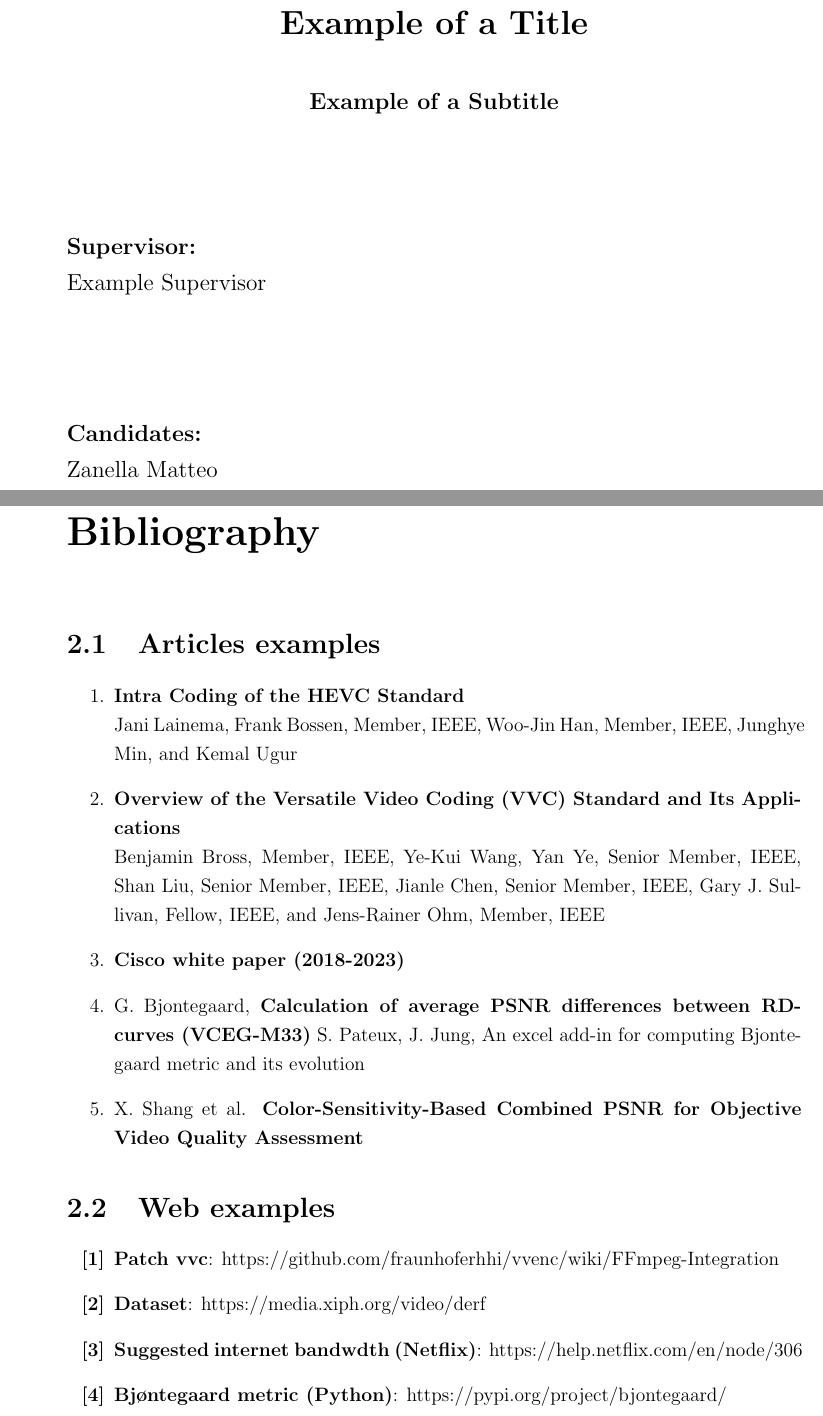
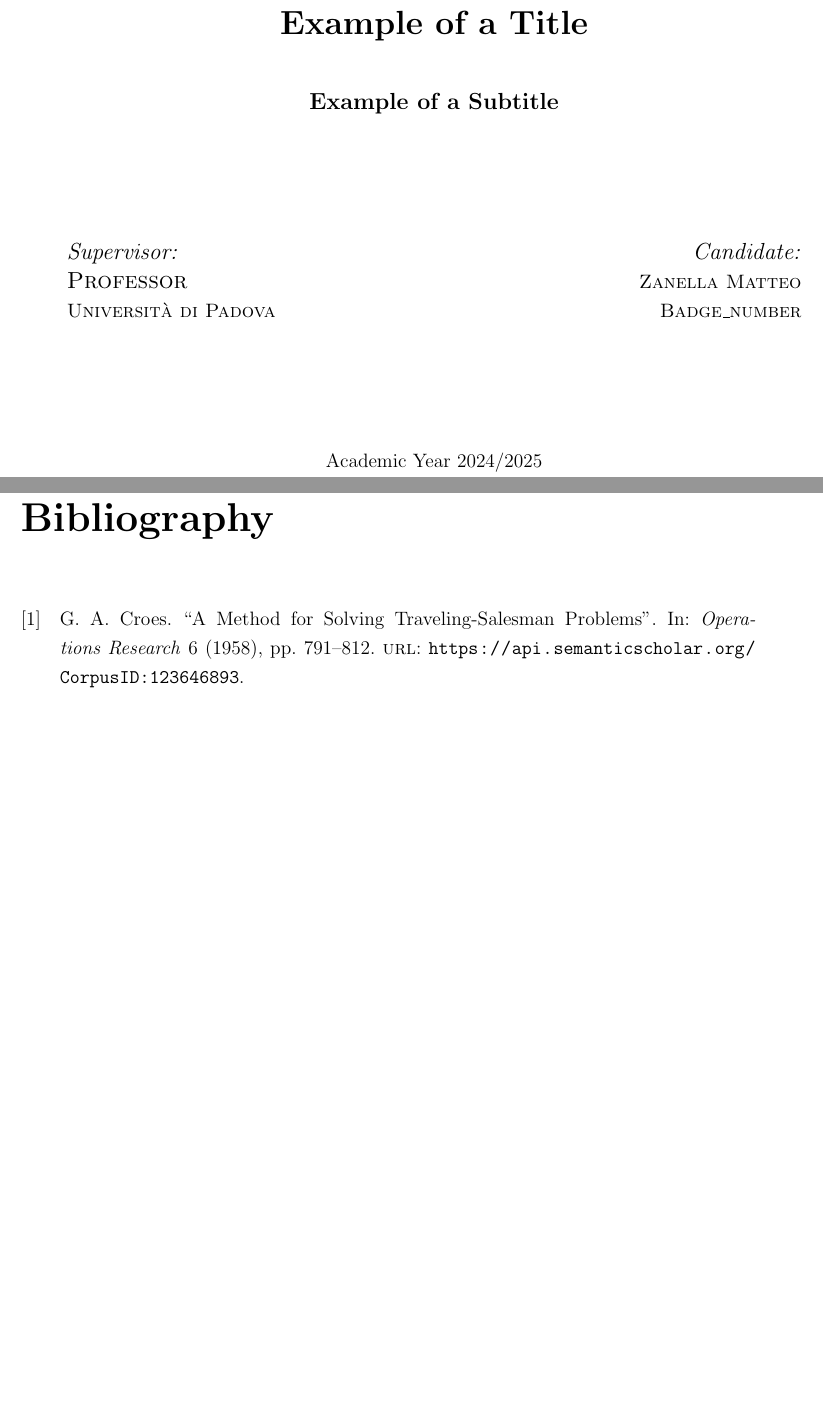
Before and after one commit to Zanzibarr/LaTexThesisFormat, a LaTeX thesis (main.tex, which reads chapters/bibliography.tex): two parts of pages 1 and 9 of 9 before the commit and two parts of pages 1 and 11 of 11 after it, joined at a grey line, cut so that both start at the same text, the shorter picture padded with empty space. Compiled offline with pdfLaTeX.

Commit message:
better bibliography and added twoside for printing

```diff
--- a/chapters/bibliography.tex
+++ /dev/null
@@ -1,18 +0,0 @@
-\section{Articles examples}
-\begin{enumerate}
-    \item \textbf{Intra Coding of the HEVC Standard}\\
-    Jani Lainema, Frank Bossen, Member, IEEE, Woo-Jin Han, Member, IEEE, Junghye Min, and Kemal Ugur
-    \item \textbf{Overview of the Versatile Video Coding (VVC) Standard and Its Applications}\\
-    Benjamin Bross, Member, IEEE, Ye-Kui Wang, Yan Ye, Senior Member, IEEE, Shan Liu, Senior Member, IEEE, Jianle Chen, Senior Member, IEEE, Gary J. Sullivan, Fellow, IEEE, and Jens-Rainer Ohm, Member, IEEE
-    \item \textbf{Cisco white paper (2018-2023)}
-    \item G. Bjontegaard, \textbf{Calculation of average PSNR differences between RD-curves (VCEG-M33)} S. Pateux, J. Jung, An excel add-in for computing Bjontegaard metric and its evolution
-    \item X. Shang et al. \textbf{Color-Sensitivity-Based Combined PSNR for Objective Video Quality Assessment}
-\end{enumerate}
-
-\section{Web examples}
-\begin{enumerate}
-    \item[\textbf{[1]}]\href{https://github.com/fraunhoferhhi/vvenc/wiki/FFmpeg-Integration}{\textbf{Patch vvc}: https://github.com/fraunhoferhhi/vvenc/wiki/FFmpeg-Integration}
-    \item[\textbf{[2]}]\href{https://media.xiph.org/video/derf/}{\textbf{Dataset}: https://media.xiph.org/video/derf}
-    \item[\textbf{[3]}]\href{https://help.netflix.com/en/node/306}{\textbf{Suggested internet bandwdth (Netflix)}: https://help.netflix.com/en/node/306}
-    \item[\textbf{[4]}]\href{https://pypi.org/project/bjontegaard/}{\textbf{Bj\o ntegaard metric (Python)}: https://pypi.org/project/bjontegaard/}
-\end{enumerate}
--- a/main.tex
+++ b/main.tex
@@ -5,7 +5,7 @@
 }
 
 % Libraries
-\documentclass[a4paper,12pt]{report}
+\documentclass[a4paper,twoside,12pt]{report}
 \usepackage[utf8]{inputenc}
 \usepackage[english]{babel}
 \usepackage{fancyhdr}
@@ -27,9 +27,12 @@
 \usepackage[]{mdframed}
 \usepackage{amsmath}
 \usepackage{amsthm}
+\usepackage{amssymb}
 \usepackage{cases}
 \usepackage{indentfirst}
 \usepackage{afterpage}
+\usepackage{placeins}
+\usepackage{csquotes}
 
 %images
 \usepackage{graphicx}
@@ -37,6 +40,7 @@
 
 %tikz
 \usepackage{tikz}
+\usetikzlibrary{arrows.meta}
 
 %pseudocode
 \usepackage{algorithm}
@@ -68,6 +72,10 @@
 \renewcommand{\cftchapleader}{\cftdotfill{\cftdotsep}} % for chapters
 \renewcommand{\cftsecleader}{\cftdotfill{\cftdotsep}} % for sections
 
+% Bibliography
+\usepackage[sorting=none]{biblatex}
+\addbibresource{bibl.bib}
+
 % Start document
 \begin{document}
 \begin{titlepage}
@@ -93,11 +102,14 @@
         \textbf{\large Example of a Subtitle}\\
         \vfill
 
-\raggedright\textbf{\large Supervisor:} \\
-\raggedright\large Example Supervisor\\
+        \textit{\large Supervisor:} \hfill \textit{\large Candidate:}\\
+        \textsc{\large Professor} \hfill \textsc{Zanella Matteo}\\
+        \textsc{Università di Padova} \hfill \textsc{Badge\_number}\\
+
         \vfill
-\raggedright\textbf{\large Candidates:} \\
-\raggedright\large Zanella Matteo\\
+
+        Academic Year 2024/2025
+
         \vfill
 
     \end{center}
```
Also changed, not shown: bibl.bib (added, +9 -0 lines), chapters/introduction.tex (+3 -0 lines), chapters/otherchapter.tex (added), main.pdf, main.tex (16 more changed lines), 1 other file. Lines whose indentation alone changed are shown as unchanged.
